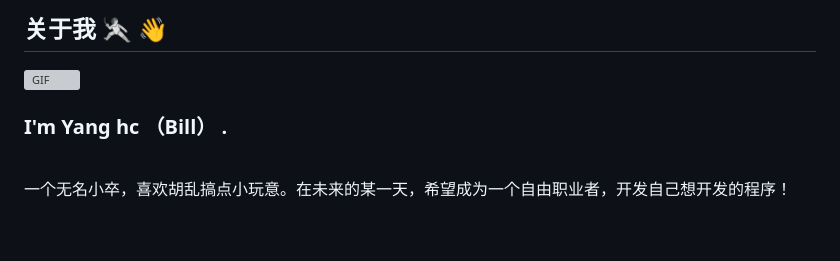
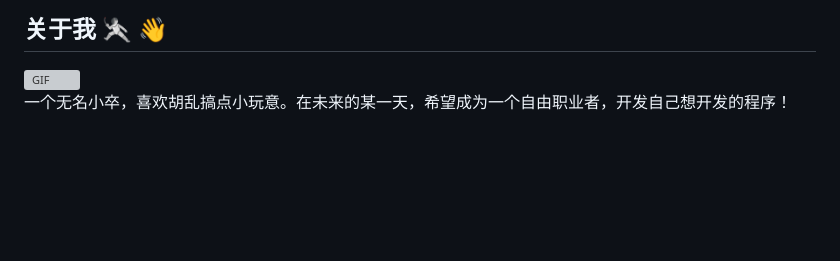
Before and after one commit to xie392/xie392, a Markdown page: README.md, the part around one of its changes. GitHub-like rendering; blank space fills up the shorter version; grey boxes are pictures that could not be loaded.

```diff
--- a/README.md
+++ b/README.md
@@ -4,11 +4,6 @@
 ## 关于我 🤺  👋
 <img align="right" top='60' alt="GIF" src="https://raw.githubusercontent.com/devSouvik/devSouvik/master/gif3.gif" width="480"/>
 
-
-### I'm Yang hc （Bill） .
-
-<br/>
-
 一个无名小卒，喜欢胡乱搞点小玩意。在未来的某一天，希望成为一个自由职业者，开发自己想开发的程序！
 
 <br/>
```
Also changed, not shown: other parts of README.md (+3 -1 lines).
